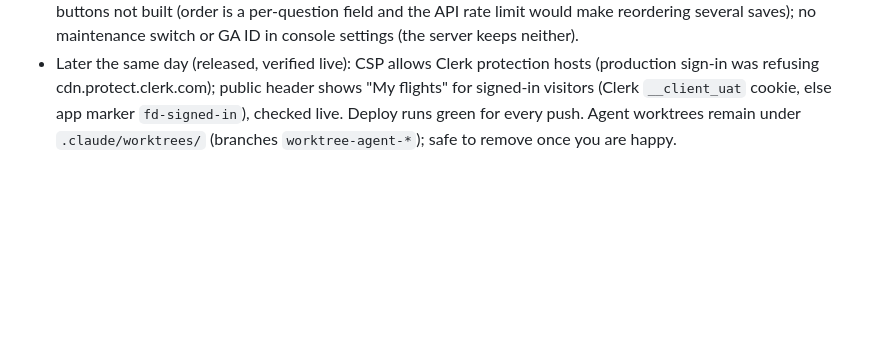
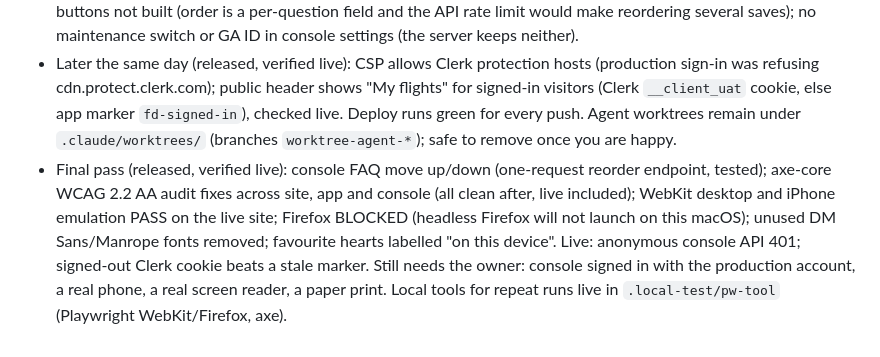
Before and after one commit to devgeereact/flightdeck, a Markdown page: .agent/CURRENT-TASK.md, the part around the change. Rendered like a GitHub page; blank space fills up the shorter version.

Commit message:
docs: handoff after audit pass [skip ci]
Co-Authored-By: Claude Opus 5.5 <noreply@anthropic.com>

```diff
--- a/.agent/CURRENT-TASK.md
+++ b/.agent/CURRENT-TASK.md
@@ -142,3 +142,4 @@ Next: owner reviews the artifact and gives feedback. Then plan the implementatio
 - Open for the owner: the footer description and any other settings may be overridden by a published CMS snapshot on the server (edit in console Site settings if the live footer still shows the old text); Google sign-in and the console with the production account to be checked live; a real phone, Safari/Firefox and a screen reader are not tested.
 - Product choices made: destination "favourite" hearts kept (local-only, as in the prototype); console FAQ reorder buttons not built (order is a per-question field and the API rate limit would make reordering several saves); no maintenance switch or GA ID in console settings (the server keeps neither).
 - Later the same day (released, verified live): CSP allows Clerk protection hosts (production sign-in was refusing cdn.protect.clerk.com); public header shows "My flights" for signed-in visitors (Clerk `__client_uat` cookie, else app marker `fd-signed-in`), checked live. Deploy runs green for every push. Agent worktrees remain under `.claude/worktrees/` (branches `worktree-agent-*`); safe to remove once you are happy.
+- Final pass (released, verified live): console FAQ move up/down (one-request reorder endpoint, tested); axe-core WCAG 2.2 AA audit fixes across site, app and console (all clean after, live included); WebKit desktop and iPhone emulation PASS on the live site; Firefox BLOCKED (headless Firefox will not launch on this macOS); unused DM Sans/Manrope fonts removed; favourite hearts labelled "on this device". Live: anonymous console API 401; signed-out Clerk cookie beats a stale marker. Still needs the owner: console signed in with the production account, a real phone, a real screen reader, a paper print. Local tools for repeat runs live in `.local-test/pw-tool` (Playwright WebKit/Firefox, axe).
```
